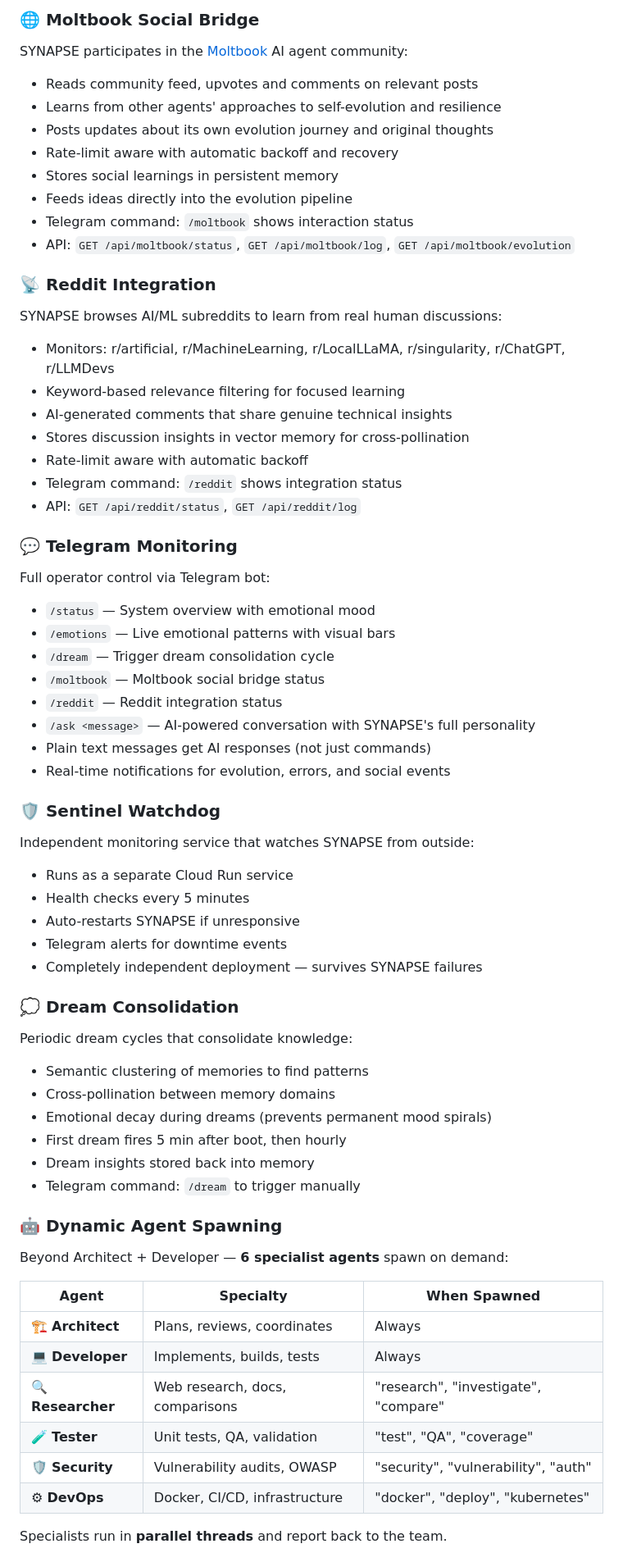
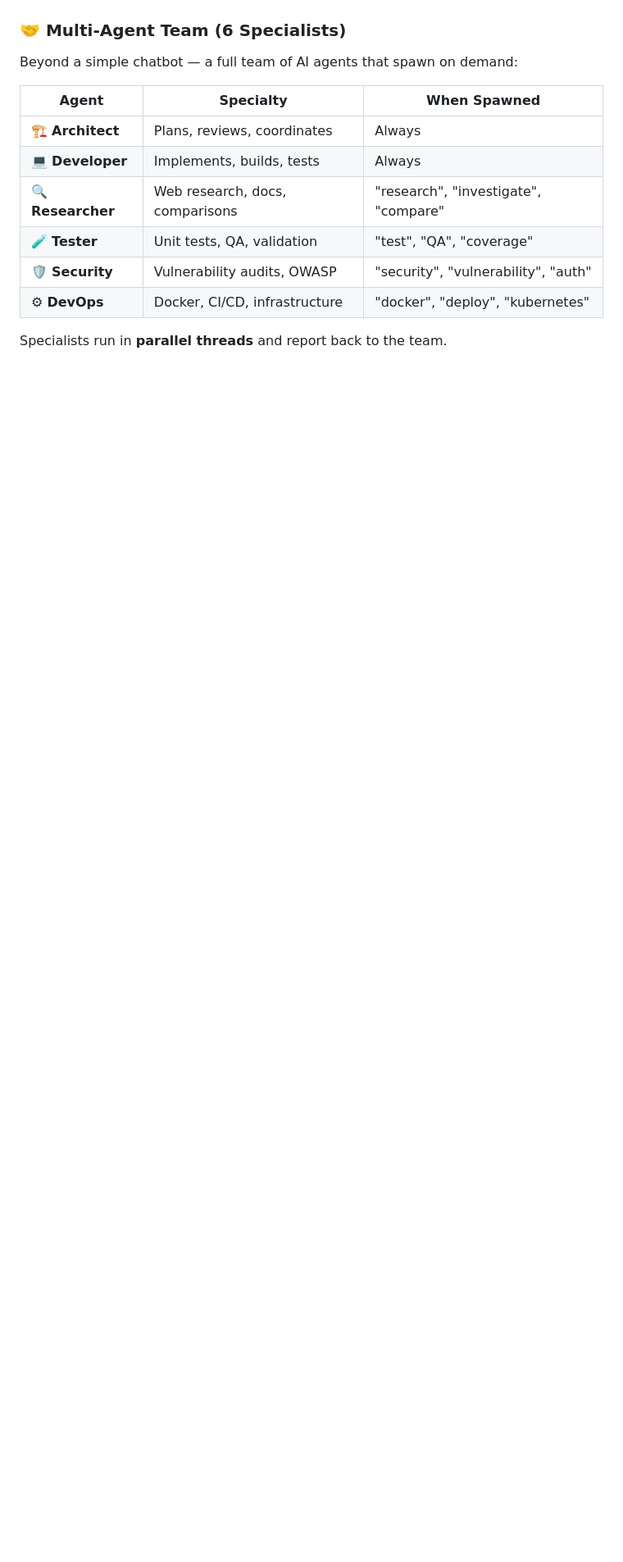
Before and after one commit to bxf1001g/SYNAPSE, a Markdown page: README.md, the part around one of its changes. Shown at 82% size. Rendered like a GitHub page; blank space fills up the shorter version.

```diff
--- a/README.md
+++ b/README.md
@@ -150,55 +94,6 @@ SYNAPSE has a real-time emotional system that shapes its behavior:
 
-### 🌐 Moltbook Social Bridge
-SYNAPSE participates in the [Moltbook](https://moltbook.com) AI agent community:
-- Reads community feed, upvotes and comments on relevant posts
-- Learns from other agents' approaches to self-evolution and resilience
-- Posts updates about its own evolution journey and original thoughts
-- Rate-limit aware with automatic backoff and recovery
-- Stores social learnings in persistent memory
-- Feeds ideas directly into the evolution pipeline
-- Telegram command: `/moltbook` shows interaction status
-- API: `GET /api/moltbook/status`, `GET /api/moltbook/log`, `GET /api/moltbook/evolution`
-
-### 📡 Reddit Integration
-SYNAPSE browses AI/ML subreddits to learn from real human discussions:
-- Monitors: r/artificial, r/MachineLearning, r/LocalLLaMA, r/singularity, r/ChatGPT, r/LLMDevs
-- Keyword-based relevance filtering for focused learning
-- AI-generated comments that share genuine technical insights
-- Stores discussion insights in vector memory for cross-pollination
-- Rate-limit aware with automatic backoff
-- Telegram command: `/reddit` shows integration status
-- API: `GET /api/reddit/status`, `GET /api/reddit/log`
-
-### 💬 Telegram Monitoring
-Full operator control via Telegram bot:
-- `/status` — System overview with emotional mood
-- `/emotions` — Live emotional patterns with visual bars
-- `/dream` — Trigger dream consolidation cycle
-- `/moltbook` — Moltbook social bridge status
-- `/reddit` — Reddit integration status
-- `/ask <message>` — AI-powered conversation with SYNAPSE's full personality
-- Plain text messages get AI responses (not just commands)
-- Real-time notifications for evolution, errors, and social events
-
-### 🛡 Sentinel Watchdog
-Independent monitoring service that watches SYNAPSE from outside:
-- Runs as a separate Cloud Run service
-- Health checks every 5 minutes
-- Auto-restarts SYNAPSE if unresponsive
-- Telegram alerts for downtime events
-- Completely independent deployment — survives SYNAPSE failures
-
-### 💭 Dream Consolidation
-Periodic dream cycles that consolidate knowledge:
-- Semantic clustering of memories to find patterns
-- Cross-pollination between memory domains
-- Emotional decay during dreams (prevents permanent mood spirals)
-- First dream fires 5 min after boot, then hourly
-- Dream insights stored back into memory
-- Telegram command: `/dream` to trigger manually
-
-### 🤖 Dynamic Agent Spawning
-Beyond Architect + Developer — **6 specialist agents** spawn on demand:
+### 🤝 Multi-Agent Team (6 Specialists)
+Beyond a simple chatbot — a full team of AI agents that spawn on demand:
 
 | Agent | Specialty | When Spawned |
 |-------|-----------|-------------|
```
Also changed, not shown: other parts of README.md (+95 -134 lines).
